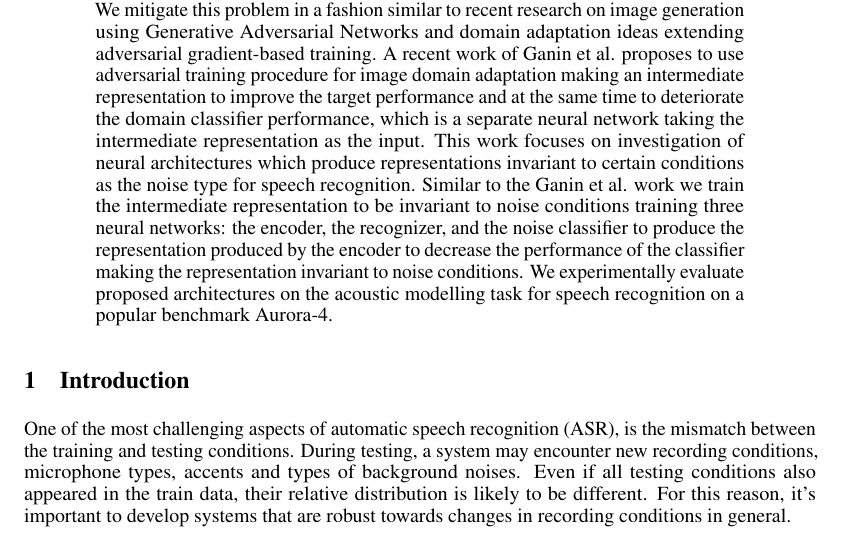
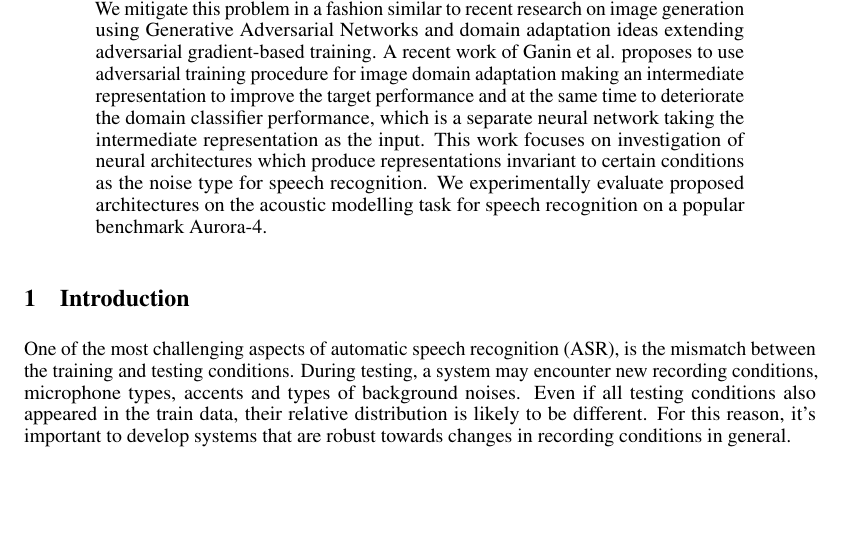
Before and after one commit to dmitriy-serdyuk/inv_paper, a LaTeX paper (paper.tex): part of page 1 of 5, cut so that both start at the same text, the shorter picture padded with empty space. Compiled offline with pdfLaTeX.

Commit message:
Changed image sizes and edited abstract

```diff
--- a/paper.tex
+++ b/paper.tex
@@ -99,11 +99,7 @@
     network taking the intermediate representation as the input.
     This work focuses on investigation of neural architectures which produce
     representations invariant to certain conditions as the noise type for speech
-    recognition. Similar
-    to the Ganin et al. work we train the intermediate representation to be invariant
-    to noise conditions training three neural networks: the encoder, the recognizer, and the
-    noise classifier to produce the representation produced by the encoder to decrease
-    the performance of the classifier making the representation invariant to noise conditions. We
+    recognition.  We
     experimentally evaluate proposed architectures on the acoustic modelling task
     for speech recognition on a popular benchmark Aurora-4.
 \end{abstract}
```
Also changed, not shown: Makefile, wer_avg.pdf, wer_seen_unseen.pdf, paper.tex (4 more changed lines).
